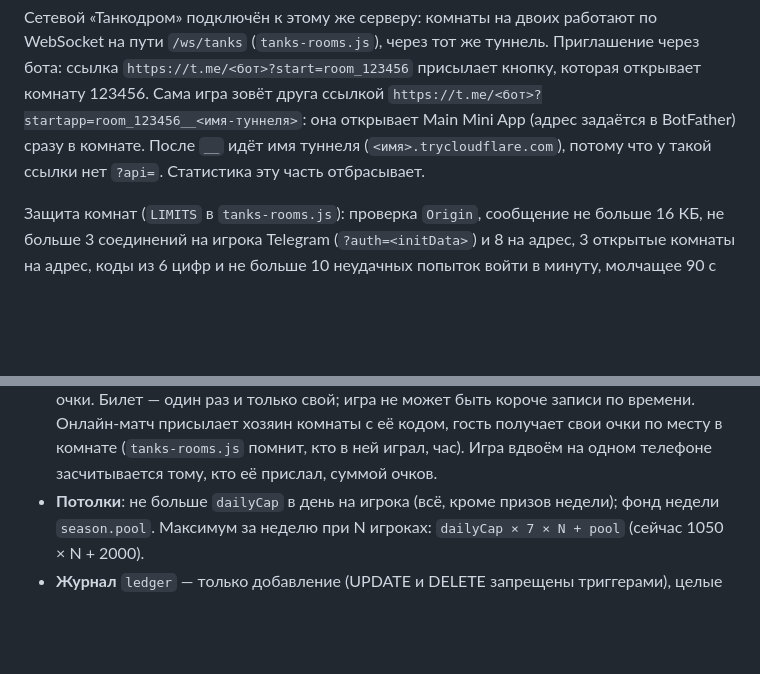
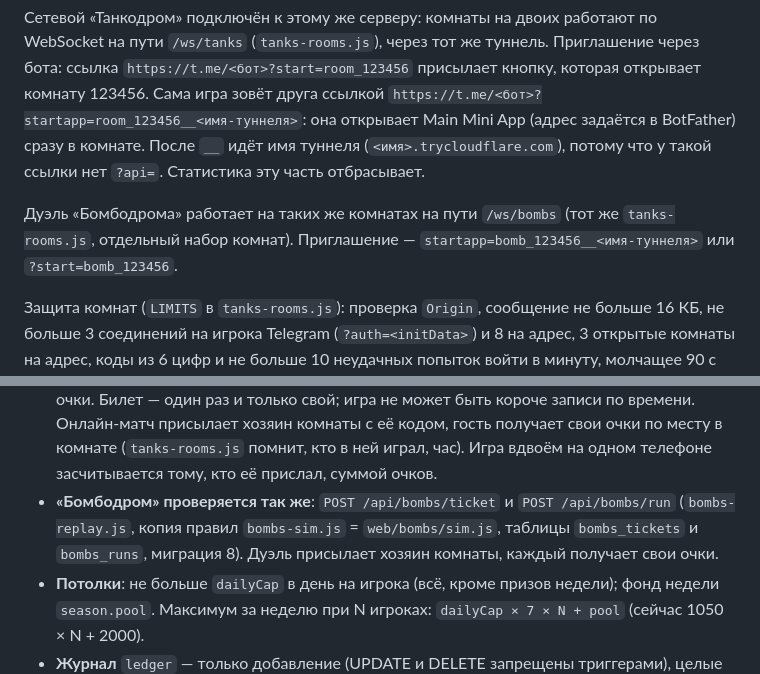
Before and after one commit to admin2vitaplus/tg-mario, a Markdown page: bot/README.md, 2 parts joined by grey strips. GitHub-like rendering; blank space fills up the shorter version.

Commit message:
Бомбодром: ассеты и описание в README
Co-Authored-By: Claude Opus 5.5 (1M context) <noreply@anthropic.com>
Claude-Session: https://claude.ai/code/session_01GDH15xt9DAPAxz36GEjpzw

```diff
--- a/bot/README.md
+++ b/bot/README.md
@@ -98,6 +98,9 @@ HTTP-сервер общий (`server.js`), маршруты «Прыг-Скок
 Сама игра зовёт друга ссылкой `https://t.me/<бот>?startapp=room_123456__<имя-туннеля>`: она открывает
 Main Mini App (адрес задаётся в BotFather) сразу в комнате. После `__` идёт имя туннеля
 (`<имя>.trycloudflare.com`), потому что у такой ссылки нет `?api=`. Статистика эту часть отбрасывает.
+
+Дуэль «Бомбодрома» работает на таких же комнатах на пути `/ws/bombs` (тот же `tanks-rooms.js`,
+отдельный набор комнат). Приглашение — `startapp=bomb_123456__<имя-туннеля>` или `?start=bomb_123456`.
 
 Защита комнат (`LIMITS` в `tanks-rooms.js`): проверка `Origin`, сообщение не больше 16 КБ,
 не больше 3 соединений на игрока Telegram (`?auth=<initData>`) и 8 на адрес, 3 открытые комнаты
@@ -207,6 +210,9 @@ cd bot && npm run admin:password      # спросит пароль (от 10 с
   короче записи по времени. Онлайн-матч присылает хозяин комнаты с её кодом, гость получает свои
   очки по месту в комнате (`tanks-rooms.js` помнит, кто в ней играл, час). Игра вдвоём на одном
   телефоне засчитывается тому, кто её прислал, суммой очков.
+- **«Бомбодром» проверяется так же**: `POST /api/bombs/ticket` и `POST /api/bombs/run` (`bombs-replay.js`,
+  копия правил `bombs-sim.js` = `web/bombs/sim.js`, таблицы `bombs_tickets` и `bombs_runs`, миграция 8).
+  Дуэль присылает хозяин комнаты, каждый получает свои очки.
 - **Потолки**: не больше `dailyCap` в день на игрока (всё, кроме призов недели); фонд недели
   `season.pool`. Максимум за неделю при N игроках: `dailyCap × 7 × N + pool` (сейчас 1050 × N + 2000).
 - **Журнал** `ledger` — только добавление (UPDATE и DELETE запрещены триггерами), целые числа;
```
Also changed, not shown: ASSETS.md (+3 -2 lines), README.md (+1 -1 lines).
